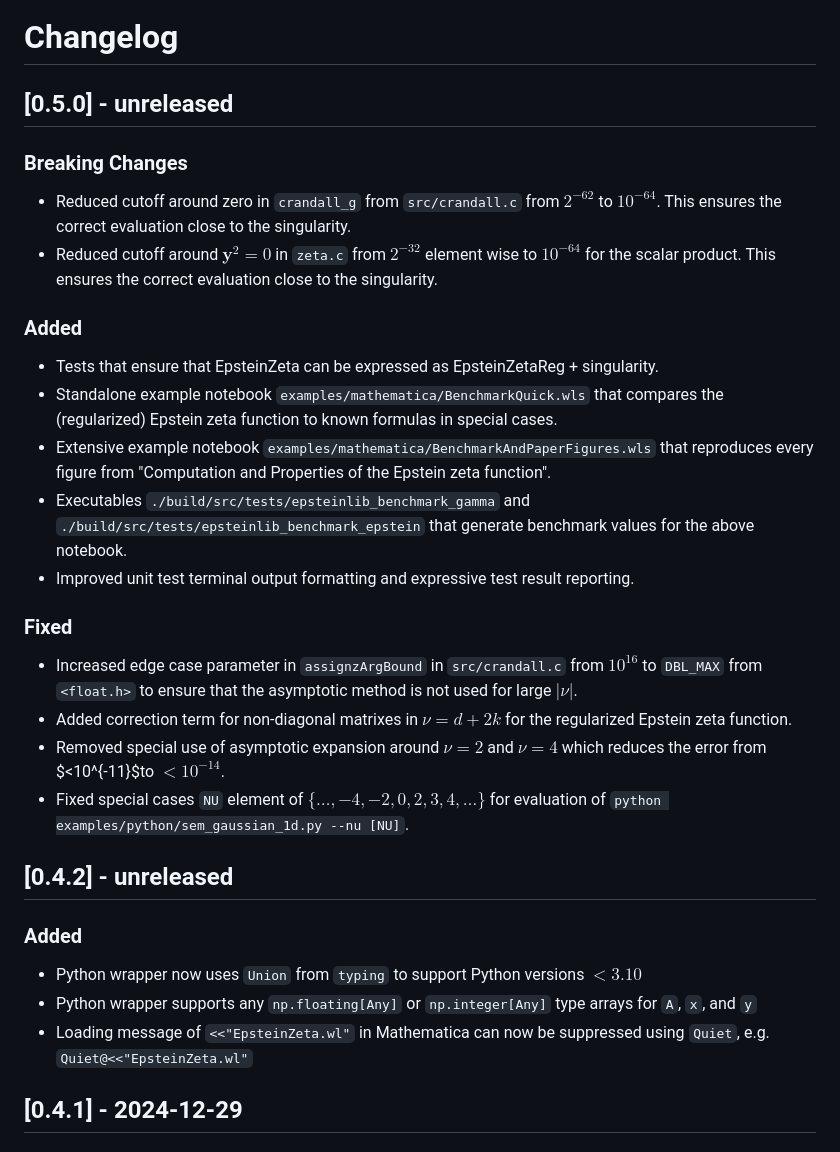
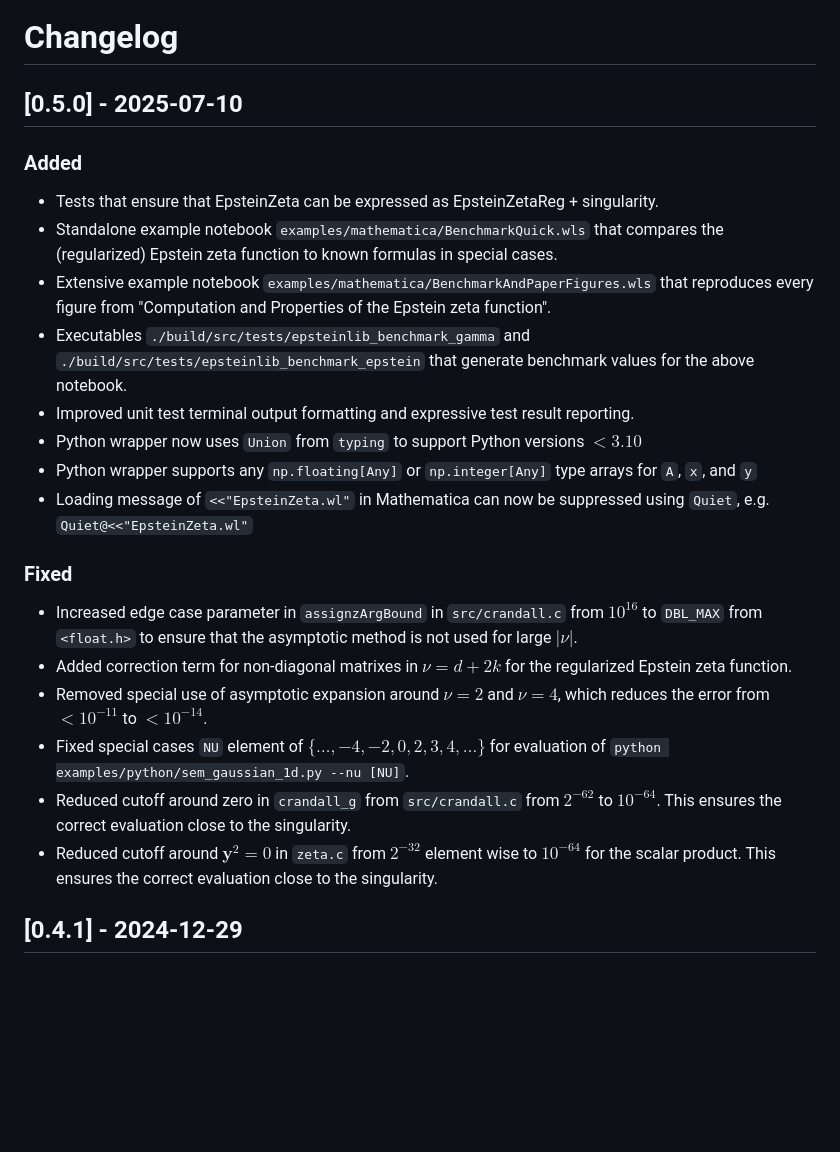
Before and after one commit to epsteinlib/epsteinlib, a Markdown page: CHANGELOG.md, the part around the change. GitHub-like rendering; blank space fills up the shorter version.

Commit message:
Update CHANGELOG.md
Update changelog for new release v0.5.0

```diff
--- a/CHANGELOG.md
+++ b/CHANGELOG.md
@@ -9,10 +9,7 @@ SPDX-License-Identifier: AGPL-3.0-only
 
 # Changelog
 
-## [0.5.0] - unreleased
-### Breaking Changes
-- Reduced cutoff around zero in `crandall_g` from `src/crandall.c` from $2^{-62}$ to $10^{-64}$. This ensures the correct evaluation close to the singularity.
-- Reduced cutoff around $\boldsymbol y^2 = 0$ in `zeta.c` from $2^{-32}$ element wise to $10^{-64}$ for the scalar product. This ensures the correct evaluation close to the singularity.
+## [0.5.0] - 2025-07-10
 
 ### Added
 - Tests that ensure that EpsteinZeta can be expressed as EpsteinZetaReg + singularity.
@@ -20,19 +17,17 @@ SPDX-License-Identifier: AGPL-3.0-only
 - Extensive example notebook `examples/mathematica/BenchmarkAndPaperFigures.wls` that reproduces every figure from "Computation and Properties of the Epstein zeta function".
 - Executables `./build/src/tests/epsteinlib_benchmark_gamma` and `./build/src/tests/epsteinlib_benchmark_epstein` that generate benchmark values for the above notebook.
 - Improved unit test terminal output formatting and expressive test result reporting.
+- Python wrapper now uses `Union` from `typing` to support Python versions $<3.10$
+- Python wrapper supports any `np.floating[Any]` or `np.integer[Any]` type arrays for `A`, `x`, and `y`
+- Loading message of `<<"EpsteinZeta.wl"` in Mathematica can now be suppressed using `Quiet`, e.g. `Quiet@<<"EpsteinZeta.wl"`
 
 ### Fixed
 - Increased edge case parameter in `assignzArgBound` in `src/crandall.c` from $10^{16}$ to `DBL_MAX` from `<float.h>` to ensure that the asymptotic method is not used for large $|\nu|$.
 - Added correction term for non-diagonal matrixes in $\nu = d+2 k$ for the regularized Epstein zeta function.
-- Removed special use of asymptotic expansion around $\nu = 2$ and $\nu=4$ which reduces the error from $<10^{-11}$to $<10^{-14}$.
+- Removed special use of asymptotic expansion around $\nu = 2$ and $\nu=4$, which reduces the error from $<10^{-11}$ to $<10^{-14}$.
 - Fixed special cases `NU` element of $\{\ldots,-4,-2,0,2,3,4,\ldots\}$ for evaluation of `python examples/python/sem_gaussian_1d.py --nu [NU]`.
-
-## [0.4.2] - unreleased
-
-### Added
-- Python wrapper now uses `Union` from `typing` to support Python versions $<3.10$
-- Python wrapper supports any `np.floating[Any]` or `np.integer[Any]` type arrays for `A`, `x`, and `y`
-- Loading message of `<<"EpsteinZeta.wl"` in Mathematica can now be suppressed using `Quiet`, e.g. `Quiet@<<"EpsteinZeta.wl"`
+- Reduced cutoff around zero in `crandall_g` from `src/crandall.c` from $2^{-62}$ to $10^{-64}$. This ensures the correct evaluation close to the singularity.
+- Reduced cutoff around $\boldsymbol y^2 = 0$ in `zeta.c` from $2^{-32}$ element wise to $10^{-64}$ for the scalar product. This ensures the correct evaluation close to the singularity.
 
 ## [0.4.1] - 2024-12-29
 ### Fixed
```
